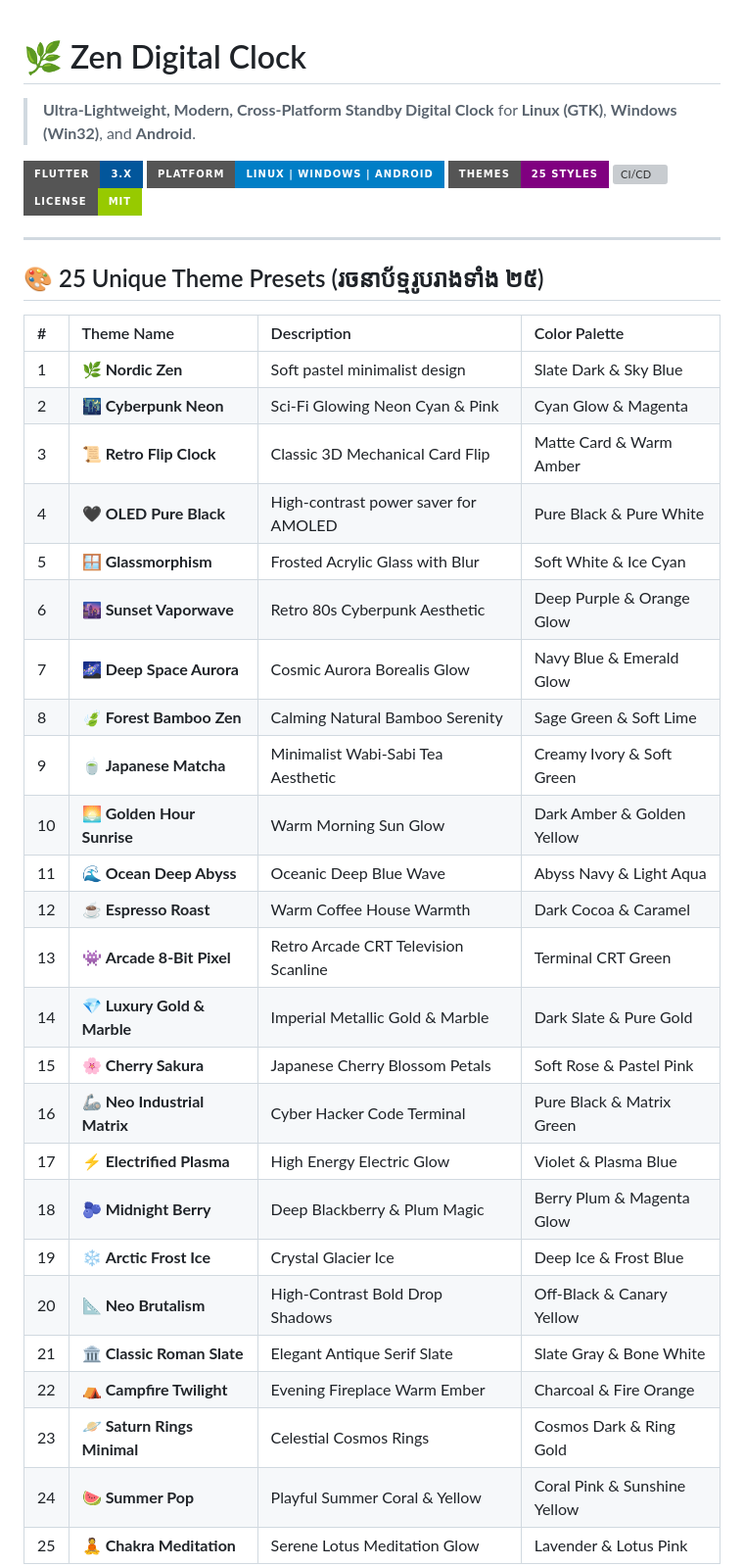
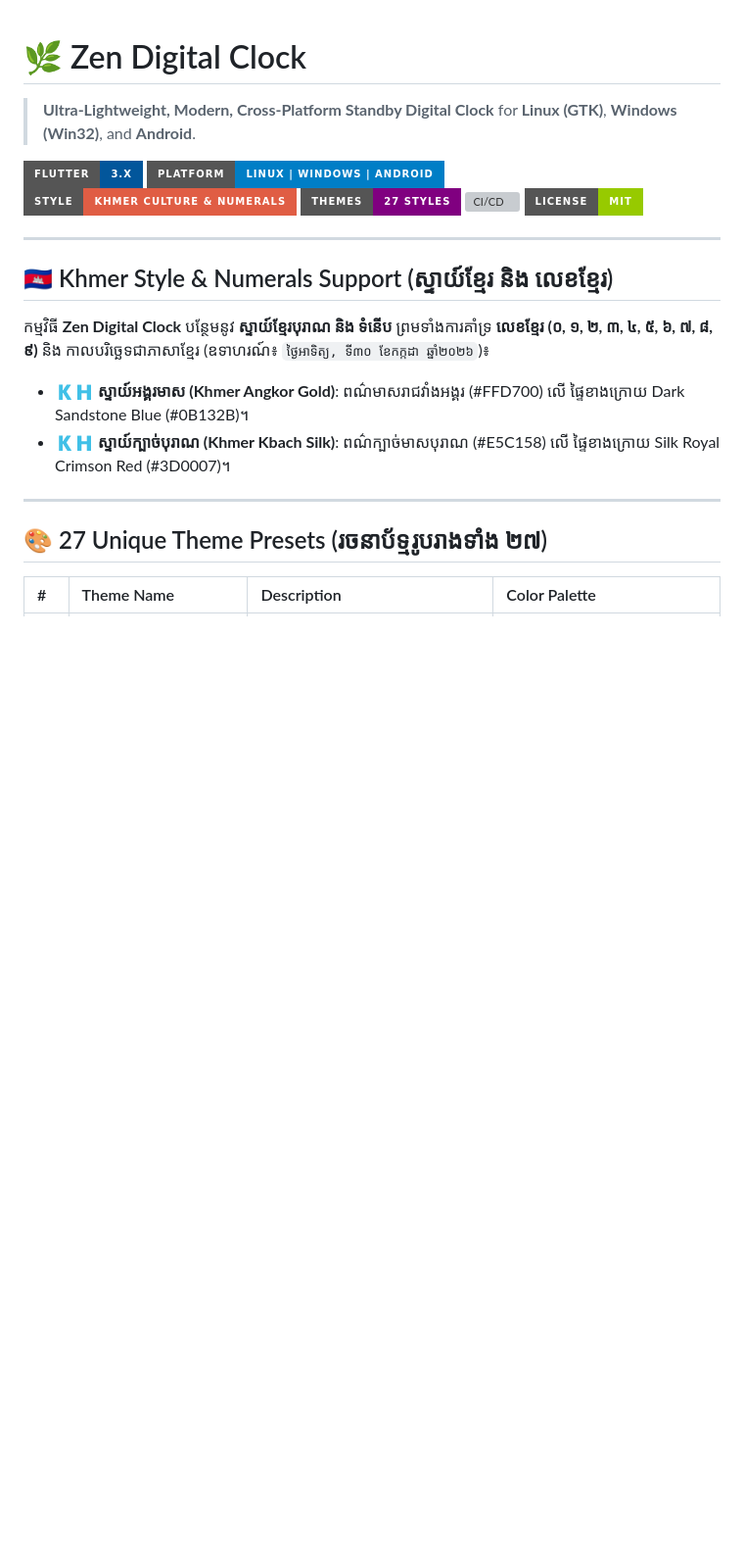
Before and after one commit to vathsathya/zen-clock, a Markdown page: README.md, the part around one of its changes. Shown at 98% size. Rendered like a GitHub page; badges without logos; blank space fills up the shorter version; grey boxes are pictures that could not be loaded.

```diff
--- a/README.md
+++ b/README.md
@@ -4,39 +4,23 @@
 
 ![Flutter](https://img.shields.io/badge/Flutter-3.x-02569B?style=for-the-badge&logo=flutter&logoColor=white)
 ![Platform](https://img.shields.io/badge/Platform-Linux%20%7C%20Windows%20%7C%20Android-blue?style=for-the-badge)
-![Themes](https://img.shields.io/badge/Themes-25%20Styles-purple?style=for-the-badge)
+![Khmer Style](https://img.shields.io/badge/Style-Khmer%20Culture%20%26%20Numerals-red?style=for-the-badge)
+![Themes](https://img.shields.io/badge/Themes-27%20Styles-purple?style=for-the-badge)
 ![CI/CD](https://img.shields.io/badge/CI%2FCD-GitHub%20Actions-2088FF?style=for-the-badge&logo=githubactions&logoColor=white)
 ![License](https://img.shields.io/badge/License-MIT-green?style=for-the-badge)
 
 ---
 
-## 🎨 25 Unique Theme Presets (រចនាប័ទ្មរូបរាងទាំង ២៥)
+## 🇰🇭 Khmer Style & Numerals Support (ស្ទាយ៍ខ្មែរ និង លេខខ្មែរ)
+
+កម្មវិធី **Zen Digital Clock** បន្ថែមនូវ **ស្ទាយ៍ខ្មែរបុរាណ និង ទំនើប** ព្រមទាំងការគាំទ្រ **លេខខ្មែរ (០, ១, ២, ៣, ៤, ៥, ៦, ៧, ៨, ៩)** និង កាលបរិច្ឆេទជាភាសាខ្មែរ (ឧទាហរណ៍៖ `ថ្ងៃអាទិត្យ, ទី៣០ ខែកក្កដា ឆ្នាំ២០២៦`)៖
+
+- 🇰🇭 **ស្ទាយ៍អង្គរមាស (Khmer Angkor Gold)**: ពណ៌មាសរាជវាំងអង្គរ (#FFD700) លើ ផ្ទៃខាងក្រោយ Dark Sandstone Blue (#0B132B)។
+- 🇰🇭 **ស្ទាយ៍ក្បាច់បុរាណ (Khmer Kbach Silk)**: ពណ៌ក្បាច់មាសបុរាណ (#E5C158) លើ ផ្ទៃខាងក្រោយ Silk Royal Crimson Red (#3D0007)។
+
+---
+
+## 🎨 27 Unique Theme Presets (រចនាប័ទ្មរូបរាងទាំង ២៧)
 
 | # | Theme Name | Description | Color Palette |
 | :--- | :--- | :--- | :--- |
-| 1 | 🌿 **Nordic Zen** | Soft pastel minimalist design | Slate Dark & Sky Blue |
-| 2 | 🌃 **Cyberpunk Neon** | Sci-Fi Glowing Neon Cyan & Pink | Cyan Glow & Magenta |
-| 3 | 📜 **Retro Flip Clock** | Classic 3D Mechanical Card Flip | Matte Card & Warm Amber |
-| 4 | 🖤 **OLED Pure Black** | High-contrast power saver for AMOLED | Pure Black & Pure White |
-| 5 | 🪟 **Glassmorphism** | Frosted Acrylic Glass with Blur | Soft White & Ice Cyan |
-| 6 | 🌆 **Sunset Vaporwave** | Retro 80s Cyberpunk Aesthetic | Deep Purple & Orange Glow |
-| 7 | 🌌 **Deep Space Aurora** | Cosmic Aurora Borealis Glow | Navy Blue & Emerald Glow |
-| 8 | 🍃 **Forest Bamboo Zen** | Calming Natural Bamboo Serenity | Sage Green & Soft Lime |
-| 9 | 🍵 **Japanese Matcha** | Minimalist Wabi-Sabi Tea Aesthetic | Creamy Ivory & Soft Green |
-| 10 | 🌅 **Golden Hour Sunrise** | Warm Morning Sun Glow | Dark Amber & Golden Yellow |
-| 11 | 🌊 **Ocean Deep Abyss** | Oceanic Deep Blue Wave | Abyss Navy & Light Aqua |
-| 12 | ☕ **Espresso Roast** | Warm Coffee House Warmth | Dark Cocoa & Caramel |
-| 13 | 👾 **Arcade 8-Bit Pixel** | Retro Arcade CRT Television Scanline | Terminal CRT Green |
-| 14 | 💎 **Luxury Gold & Marble** | Imperial Metallic Gold & Marble | Dark Slate & Pure Gold |
-| 15 | 🌸 **Cherry Sakura** | Japanese Cherry Blossom Petals | Soft Rose & Pastel Pink |
-| 16 | 🦾 **Neo Industrial Matrix** | Cyber Hacker Code Terminal | Pure Black & Matrix Green |
-| 17 | ⚡ **Electrified Plasma** | High Energy Electric Glow | Violet & Plasma Blue |
-| 18 | 🫐 **Midnight Berry** | Deep Blackberry & Plum Magic | Berry Plum & Magenta Glow |
-| 19 | ❄️ **Arctic Frost Ice** | Crystal Glacier Ice | Deep Ice & Frost Blue |
-| 20 | 📐 **Neo Brutalism** | High-Contrast Bold Drop Shadows | Off-Black & Canary Yellow |
-| 21 | 🏛️ **Classic Roman Slate** | Elegant Antique Serif Slate | Slate Gray & Bone White |
-| 22 | ⛺ **Campfire Twilight** | Evening Fireplace Warm Ember | Charcoal & Fire Orange |
-| 23 | 🪐 **Saturn Rings Minimal** | Celestial Cosmos Rings | Cosmos Dark & Ring Gold |
-| 24 | 🍉 **Summer Pop** | Playful Summer Coral & Yellow | Coral Pink & Sunshine Yellow |
-| 25 | 🧘 **Chakra Meditation** | Serene Lotus Meditation Glow | Lavender & Lotus Pink |
-
```
Also changed, not shown: other parts of README.md (+27 -21 lines).
